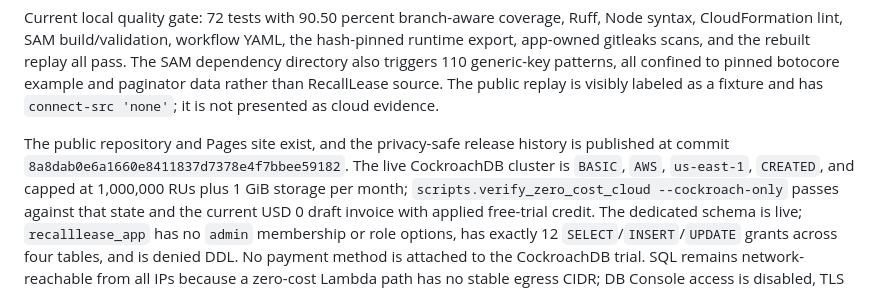
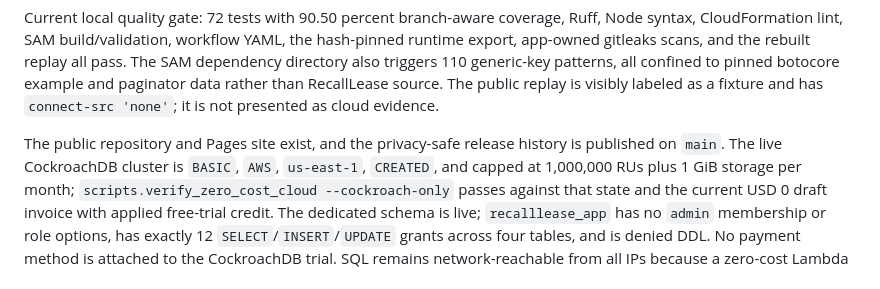
Before and after one commit to skaiea13-ai/recalllease-cockroach-aws, a Markdown page: submission/readiness.md, the part around the change. Drawn GitHub-style.

```diff
--- a/submission/readiness.md
+++ b/submission/readiness.md
@@ -22,7 +22,7 @@ source. The public replay is visibly labeled as a fixture and has
 `connect-src 'none'`; it is not presented as cloud evidence.
 
 The public repository and Pages site exist, and the privacy-safe release history
-is published at commit `8a8dab0e6a1660e8411837d7378e4f7bbee59182`. The live CockroachDB cluster is
+is published on `main`. The live CockroachDB cluster is
 `BASIC`, `AWS`, `us-east-1`, `CREATED`, and capped at 1,000,000 RUs plus 1 GiB
 storage per month; `scripts.verify_zero_cost_cloud --cockroach-only` passes
 against that state and the current USD 0 draft invoice with applied free-trial
```
Also changed, not shown: submission/devpost-story.md (+20 -18 lines).
